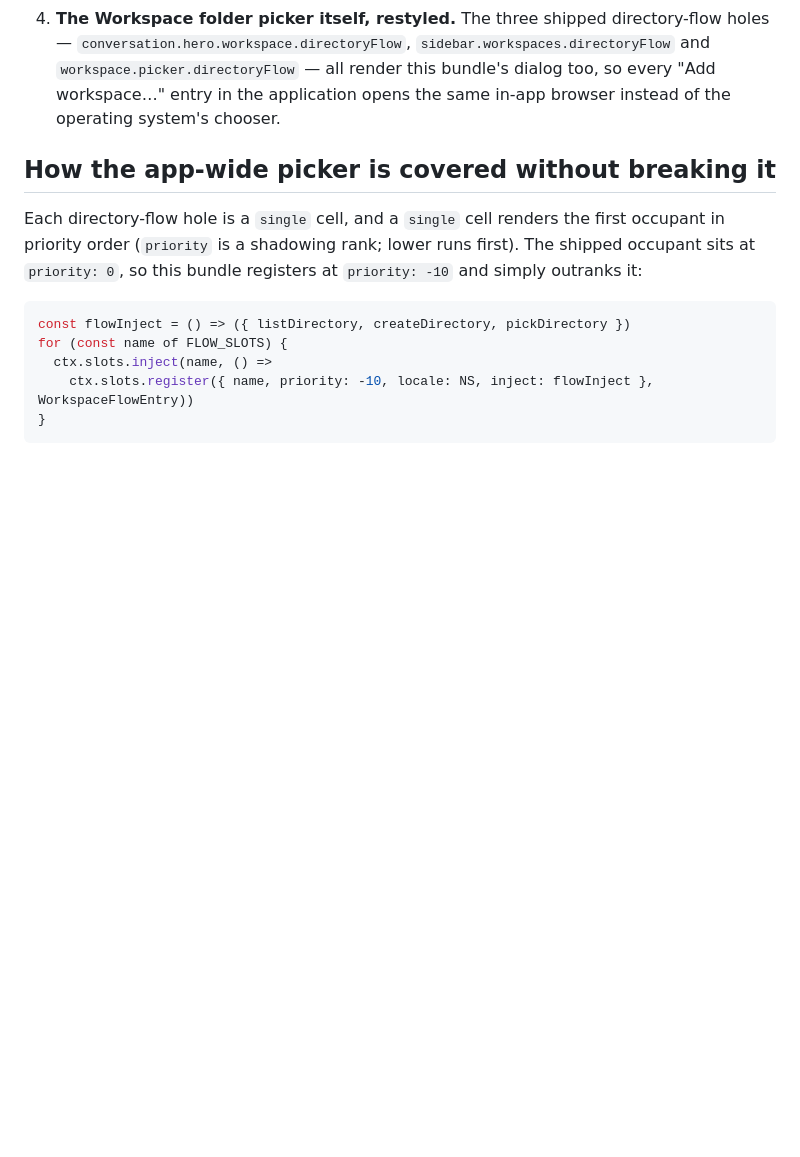
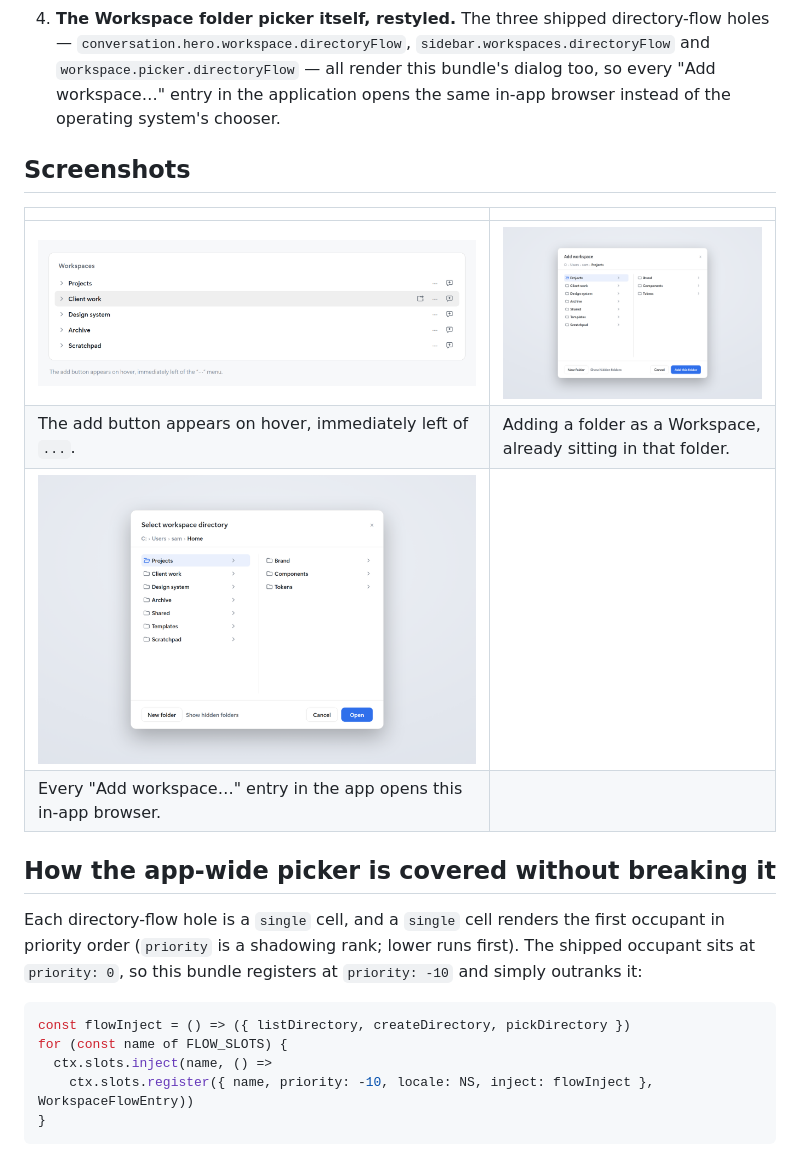
Before and after one commit to osman3n/dsh-workspace-browse-picker, a Markdown page: README.md, the part around one of its changes. Rendered like a GitHub page; pictures changed too: assets/add-workspace-dialog.png (added), assets/picker-override.png (added), assets/workspace-row.png (added); blank space fills up the shorter version.

```diff
--- a/README.md
+++ b/README.md
@@ -22,6 +26,15 @@ from here" shortcut.
    render this bundle's dialog too, so every "Add workspace…" entry in the
    application opens the same in-app browser instead of the operating system's
    chooser.
+
+## Screenshots
+
+| | |
+| --- | --- |
+| ![The hover button, immediately left of the row menu](assets/workspace-row.png) | ![Adding a workspace from a folder](assets/add-workspace-dialog.png) |
+| The add button appears on hover, immediately left of `...`. | Adding a folder as a Workspace, already sitting in that folder. |
+| ![The app-wide folder picker](assets/picker-override.png) | |
+| Every "Add workspace…" entry in the app opens this in-app browser. | |
 
 ## How the app-wide picker is covered without breaking it
 
```
Also changed, not shown: other parts of README.md (+4 -0 lines), README.zh-CN.md (added, +85 -0 lines), assets/hero.png (added), 2 other files.
